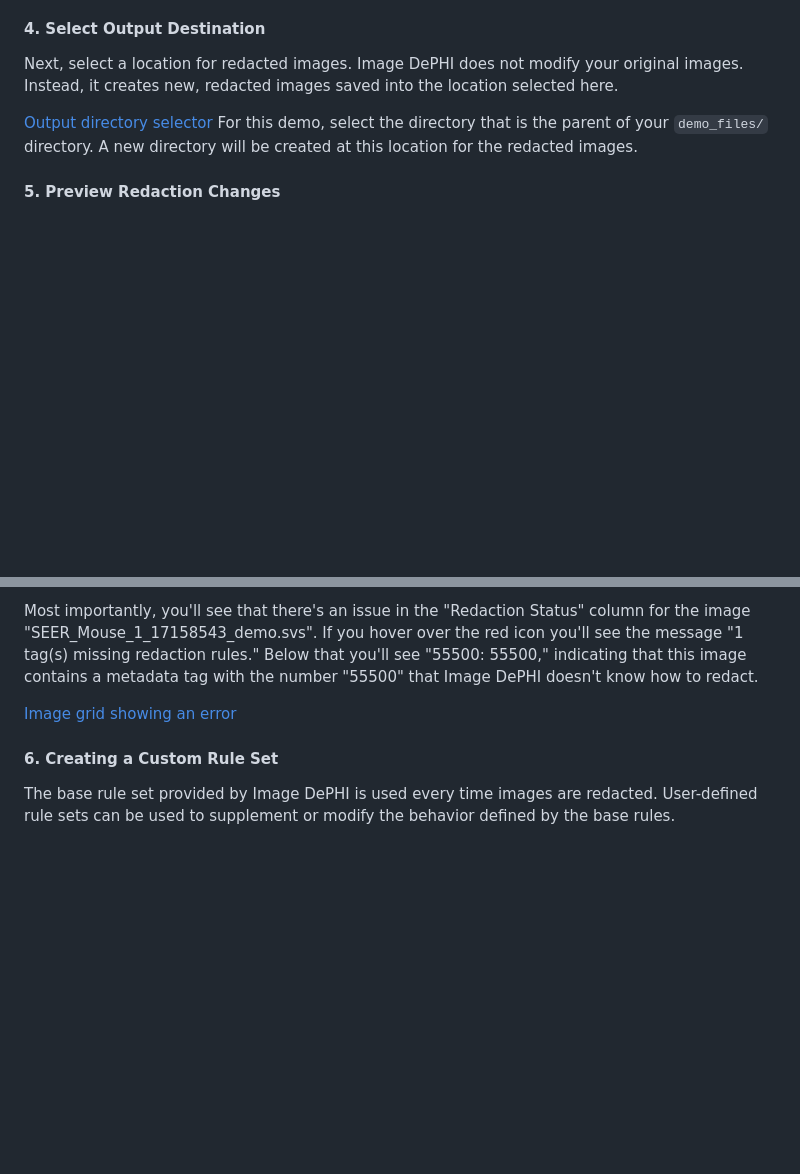
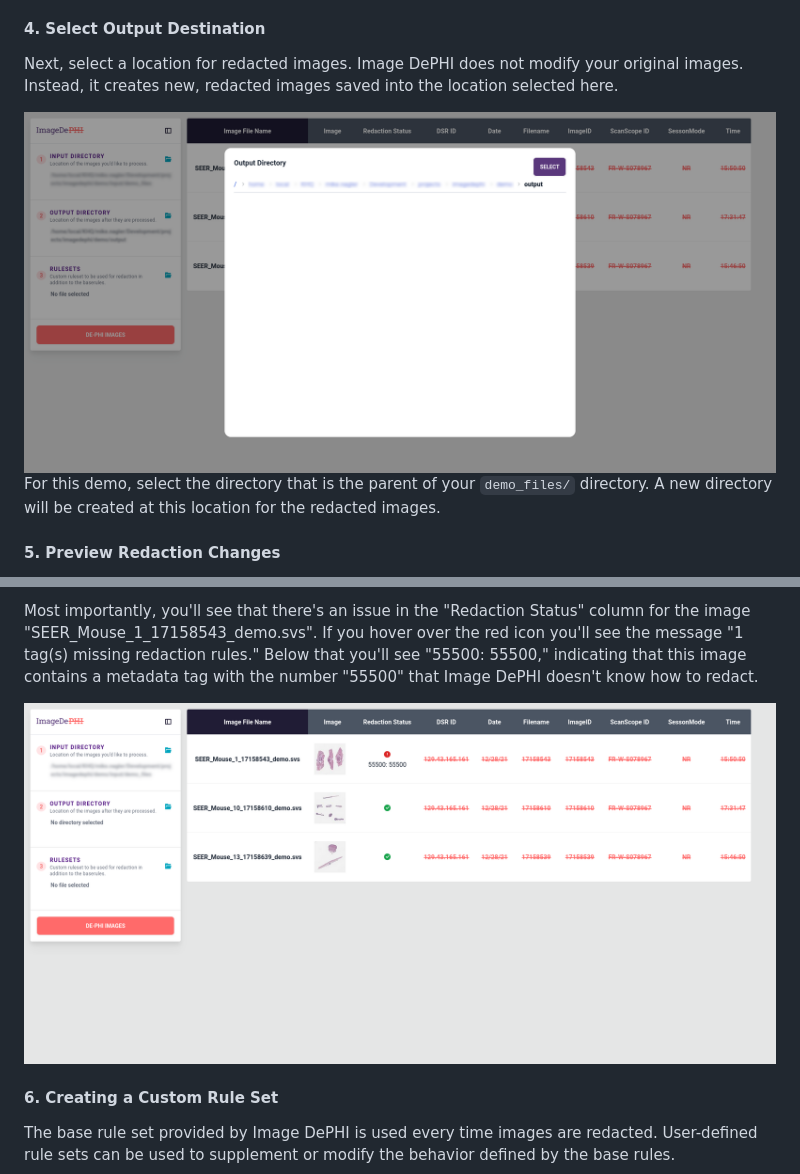
Before and after one commit to DigitalSlideArchive/ImageDePHI, a Markdown page: docs/demo.md, 2 parts joined by grey strips. GitHub-like rendering; blank space fills up the shorter version.

```diff
--- a/docs/demo.md
+++ b/docs/demo.md
@@ -51,7 +51,7 @@ Navigate your computer's file system until you come to the directory where you d
 
 Next, select a location for redacted images. Image DePHI does not modify your original images. Instead, it creates new, redacted images saved into the location selected here.
 
-[Output directory selector](./images/step_2_output_directory_select_directory.png)
+![Output directory selector](./images/step_2_output_directory_select_directory.png)
 For this demo, select the directory that is the parent of your `demo_files/` directory. A new directory will be created at this location for the redacted images.
 
 #### 5. Preview Redaction Changes
@@ -62,7 +62,7 @@ Looking at the metadata tags, you'll see that, for example, the "Date" tag is re
 
 Most importantly, you'll see that there's an issue in the "Redaction Status" column for the image "SEER_Mouse_1_17158543_demo.svs". If you hover over the red icon you'll see the message "1 tag(s) missing redaction rules." Below that you'll see "55500: 55500," indicating that this image contains a metadata tag with the number "55500" that Image DePHI doesn't know how to redact.
 
-[Image grid showing an error](./images/image_grid_errors_ui.png)
+![Image grid showing an error](./images/image_grid_errors_ui.png)
 
 #### 6. Creating a Custom Rule Set
 
```
Also changed, not shown: other parts of docs/demo.md (+7 -7 lines).
